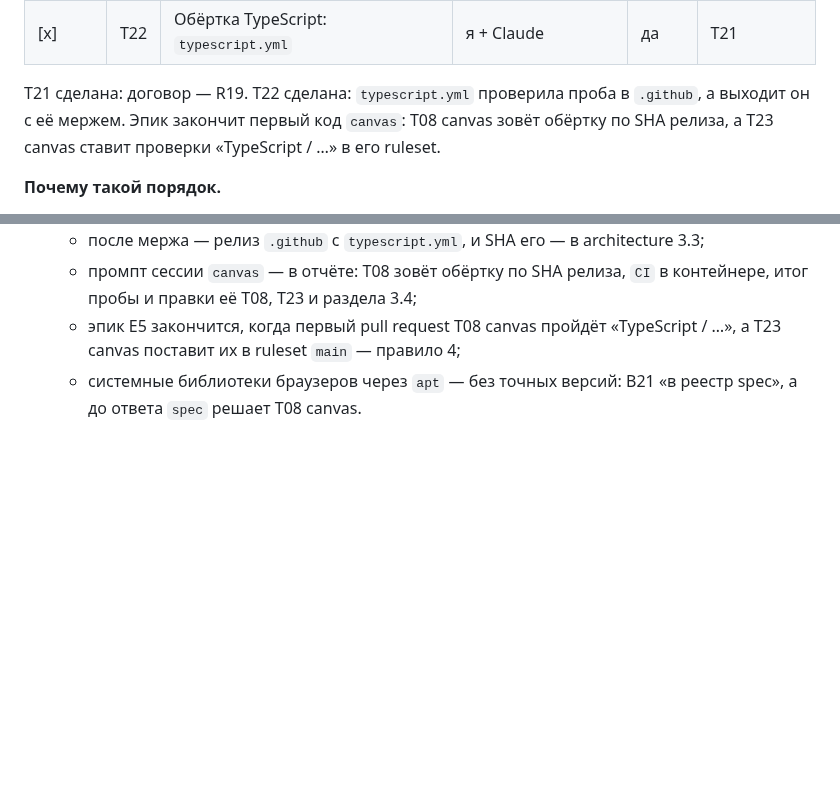
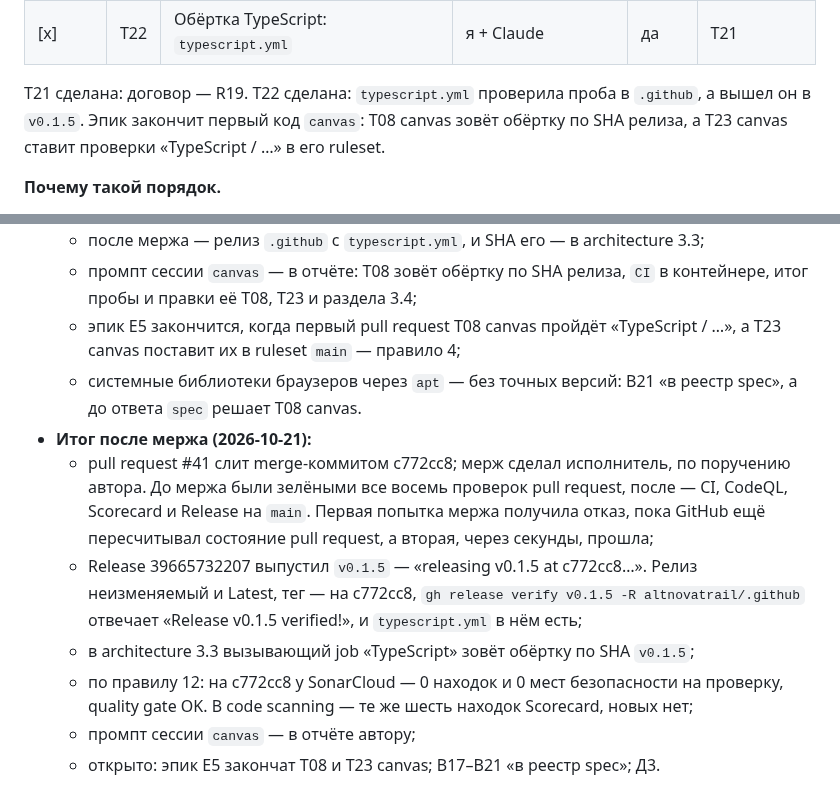
Before and after one commit to altnovatrail/.github, a Markdown page: RUN.md, 2 parts joined by grey strips. Drawn GitHub-style; blank space fills up the shorter version.

```diff
--- a/RUN.md
+++ b/RUN.md
@@ -122,7 +122,7 @@
 | [x] | T21 | Договор обёртки TypeScript | Claude, проверяю я | да | — |
 | [x] | T22 | Обёртка TypeScript: `typescript.yml` | я + Claude | да | T21 |
 
-T21 сделана: договор — R19. T22 сделана: `typescript.yml` проверила проба в `.github`, а выходит он с её мержем. Эпик закончит первый код `canvas`: T08 canvas зовёт обёртку по SHA релиза, а T23 canvas ставит проверки «TypeScript / …» в его ruleset.
+T21 сделана: договор — R19. T22 сделана: `typescript.yml` проверила проба в `.github`, а вышел он в `v0.1.5`. Эпик закончит первый код `canvas`: T08 canvas зовёт обёртку по SHA релиза, а T23 canvas ставит проверки «TypeScript / …» в его ruleset.
 
 **Почему такой порядок.**
 - T21 — сейчас, до кода. T08 canvas пишет рецепты под обёртку, и имена нужны ей до кода, а не после. Без договора `canvas` возьмёт их у canvas-api, и обёртке пришлось бы подстраиваться под уже написанное.
@@ -269,3 +269,10 @@ T21 сделана: договор — R19. T22 сделана: `typescript.yml`
   - промпт сессии `canvas` — в отчёте: T08 зовёт обёртку по SHA релиза, `CI` в контейнере, итог пробы и правки её T08, T23 и раздела 3.4;
   - эпик E5 закончится, когда первый pull request T08 canvas пройдёт «TypeScript / …», а T23 canvas поставит их в ruleset `main` — правило 4;
   - системные библиотеки браузеров через `apt` — без точных версий: В21 «в реестр spec», а до ответа `spec` решает T08 canvas.
+- **Итог после мержа (2026-10-21):**
+  - pull request #41 слит merge-коммитом c772cc8; мерж сделал исполнитель, по поручению автора. До мержа были зелёными все восемь проверок pull request, после — CI, CodeQL, Scorecard и Release на `main`. Первая попытка мержа получила отказ, пока GitHub ещё пересчитывал состояние pull request, а вторая, через секунды, прошла;
+  - Release 39665732207 выпустил `v0.1.5` — «releasing v0.1.5 at c772cc8…». Релиз неизменяемый и Latest, тег — на c772cc8, `gh release verify v0.1.5 -R altnovatrail/.github` отвечает «Release v0.1.5 verified!», и `typescript.yml` в нём есть;
+  - в architecture 3.3 вызывающий job «TypeScript» зовёт обёртку по SHA `v0.1.5`;
+  - по правилу 12: на c772cc8 у SonarCloud — 0 находок и 0 мест безопасности на проверку, quality gate OK. В code scanning — те же шесть находок Scorecard, новых нет;
+  - промпт сессии `canvas` — в отчёте автору;
+  - открыто: эпик E5 закончат T08 и T23 canvas; В17–В21 «в реестр spec»; Д3.
```
Also changed, not shown: docs/architecture.md (+3 -3 lines), docs/decisions.md (+2 -0 lines).
